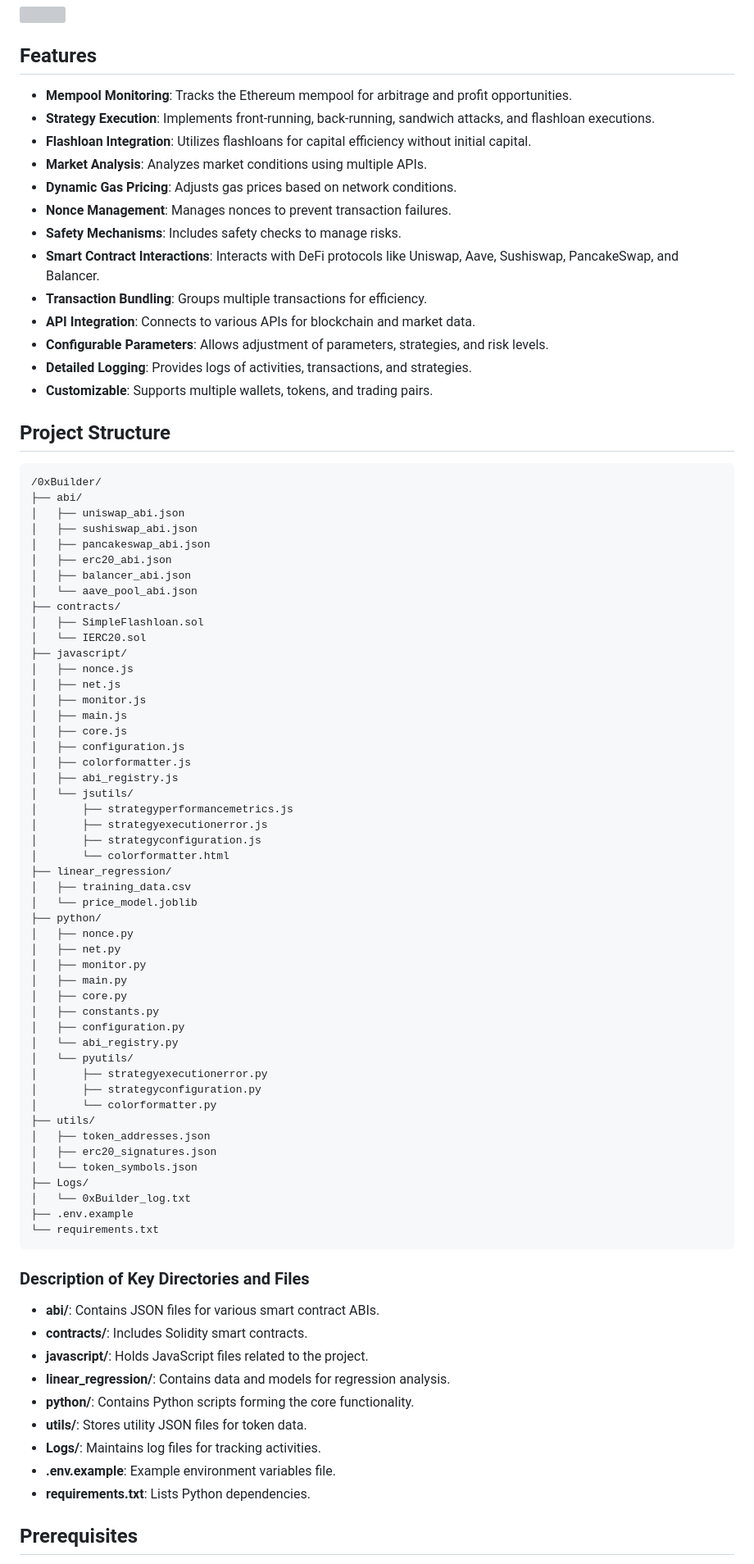
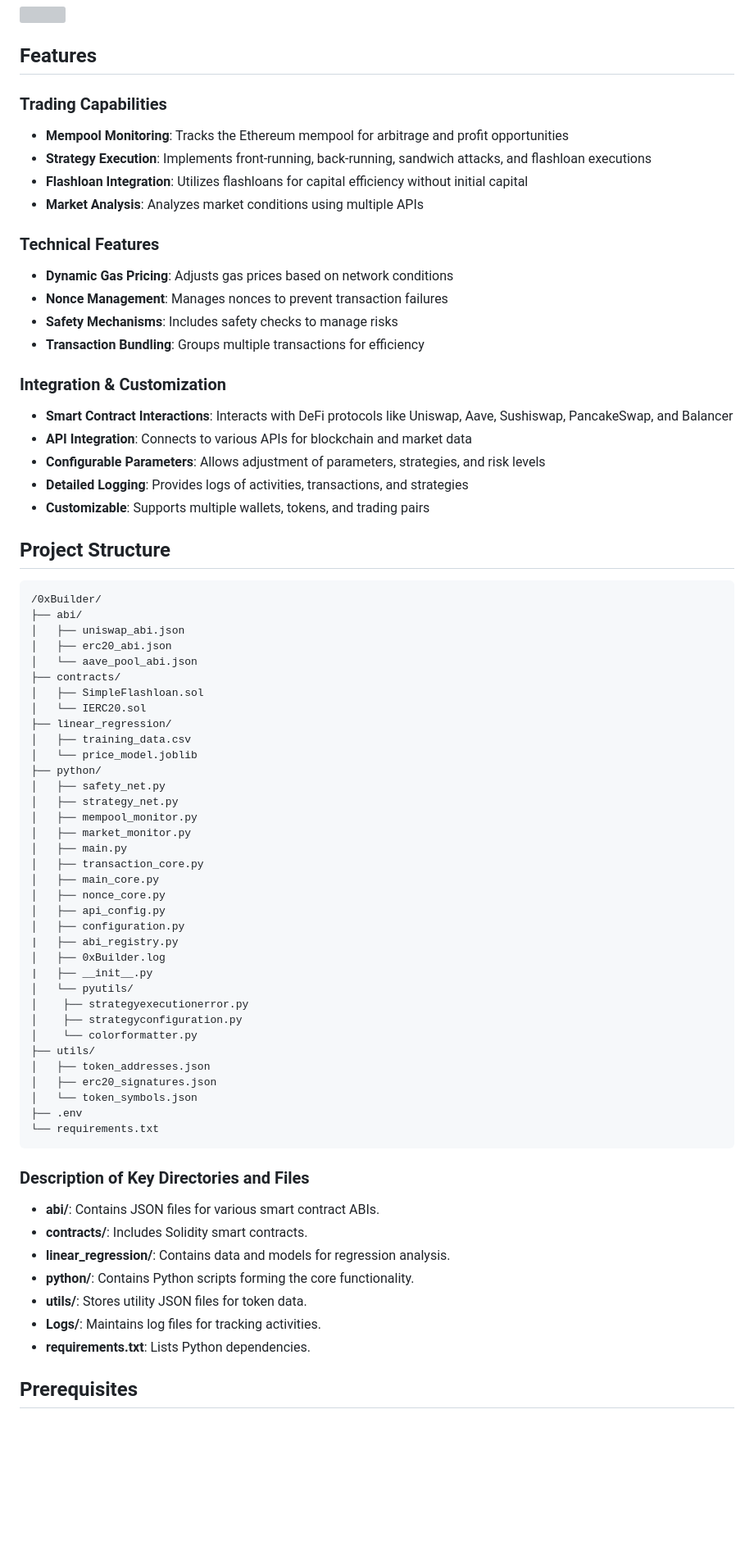
Before and after one commit to mqebnet/ON1Builder, a Markdown page: README.md, the part around one of its changes. Shown at 82% size. GitHub-like rendering; blank space fills up the shorter version; grey boxes are pictures that could not be loaded.

````diff
--- a/README.md
+++ b/README.md
@@ -52,19 +52,24 @@
 
 ## Features
 
-- **Mempool Monitoring**: Tracks the Ethereum mempool for arbitrage and profit opportunities.
-- **Strategy Execution**: Implements front-running, back-running, sandwich attacks, and flashloan executions.
-- **Flashloan Integration**: Utilizes flashloans for capital efficiency without initial capital.
-- **Market Analysis**: Analyzes market conditions using multiple APIs.
-- **Dynamic Gas Pricing**: Adjusts gas prices based on network conditions.
-- **Nonce Management**: Manages nonces to prevent transaction failures.
-- **Safety Mechanisms**: Includes safety checks to manage risks.
-- **Smart Contract Interactions**: Interacts with DeFi protocols like Uniswap, Aave, Sushiswap, PancakeSwap, and Balancer.
-- **Transaction Bundling**: Groups multiple transactions for efficiency.
-- **API Integration**: Connects to various APIs for blockchain and market data.
-- **Configurable Parameters**: Allows adjustment of parameters, strategies, and risk levels.
-- **Detailed Logging**: Provides logs of activities, transactions, and strategies.
-- **Customizable**: Supports multiple wallets, tokens, and trading pairs.
+### Trading Capabilities
+- **Mempool Monitoring**: Tracks the Ethereum mempool for arbitrage and profit opportunities
+- **Strategy Execution**: Implements front-running, back-running, sandwich attacks, and flashloan executions
+- **Flashloan Integration**: Utilizes flashloans for capital efficiency without initial capital
+- **Market Analysis**: Analyzes market conditions using multiple APIs
+
+### Technical Features
+- **Dynamic Gas Pricing**: Adjusts gas prices based on network conditions
+- **Nonce Management**: Manages nonces to prevent transaction failures
+- **Safety Mechanisms**: Includes safety checks to manage risks
+- **Transaction Bundling**: Groups multiple transactions for efficiency
+
+### Integration & Customization
+- **Smart Contract Interactions**: Interacts with DeFi protocols like Uniswap, Aave, Sushiswap, PancakeSwap, and Balancer
+- **API Integration**: Connects to various APIs for blockchain and market data
+- **Configurable Parameters**: Allows adjustment of parameters, strategies, and risk levels
+- **Detailed Logging**: Provides logs of activities, transactions, and strategies
+- **Customizable**: Supports multiple wallets, tokens, and trading pairs
 
 ## Project Structure
 
@@ -72,51 +77,37 @@
 /0xBuilder/
 ├── abi/
 │   ├── uniswap_abi.json
-│   ├── sushiswap_abi.json
-│   ├── pancakeswap_abi.json
 │   ├── erc20_abi.json
-│   ├── balancer_abi.json
 │   └── aave_pool_abi.json
 ├── contracts/
 │   ├── SimpleFlashloan.sol
 │   └── IERC20.sol
-├── javascript/
-│   ├── nonce.js
-│   ├── net.js
-│   ├── monitor.js
-│   ├── main.js
-│   ├── core.js
-│   ├── configuration.js
-│   ├── colorformatter.js
-│   ├── abi_registry.js
-│   └── jsutils/
-│       ├── strategyperformancemetrics.js
-│       ├── strategyexecutionerror.js
-│       ├── strategyconfiguration.js
-│       └── colorformatter.html
 ├── linear_regression/
 │   ├── training_data.csv
 │   └── price_model.joblib
 ├── python/
-│   ├── nonce.py
-│   ├── net.py
-│   ├── monitor.py
+│   ├── safety_net.py
+│   ├── strategy_net.py
+│   ├── mempool_monitor.py
+│   ├── market_monitor.py
 │   ├── main.py
-│   ├── core.py
-│   ├── constants.py
+│   ├── transaction_core.py
+│   ├── main_core.py
+│   ├── nonce_core.py
+│   ├── api_config.py
 │   ├── configuration.py
-│   └── abi_registry.py
+|   ├── abi_registry.py
+│   ├── 0xBuilder.log
+|   ├── __init__.py
 │   └── pyutils/
-│       ├── strategyexecutionerror.py
-│       ├── strategyconfiguration.py
-│       └── colorformatter.py
+│    ├── strategyexecutionerror.py
+│    ├── strategyconfiguration.py
+│    └── colorformatter.py
 ├── utils/
 │   ├── token_addresses.json
 │   ├── erc20_signatures.json
 │   └── token_symbols.json
-├── Logs/
-│   └── 0xBuilder_log.txt
-├── .env.example
+├── .env
 └── requirements.txt
 ```
 
@@ -124,12 +115,10 @@
 
 - **abi/**: Contains JSON files for various smart contract ABIs.
 - **contracts/**: Includes Solidity smart contracts.
-- **javascript/**: Holds JavaScript files related to the project.
 - **linear_regression/**: Contains data and models for regression analysis.
 - **python/**: Contains Python scripts forming the core functionality.
 - **utils/**: Stores utility JSON files for token data.
 - **Logs/**: Maintains log files for tracking activities.
-- **.env.example**: Example environment variables file.
 - **requirements.txt**: Lists Python dependencies.
 
 ## Prerequisites
````
Also changed, not shown: other parts of README.md (+58 -119 lines).
